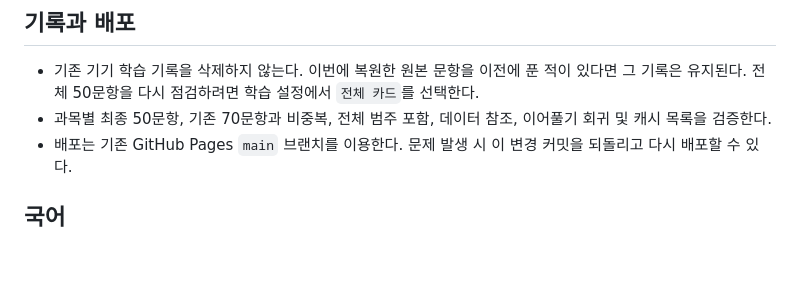
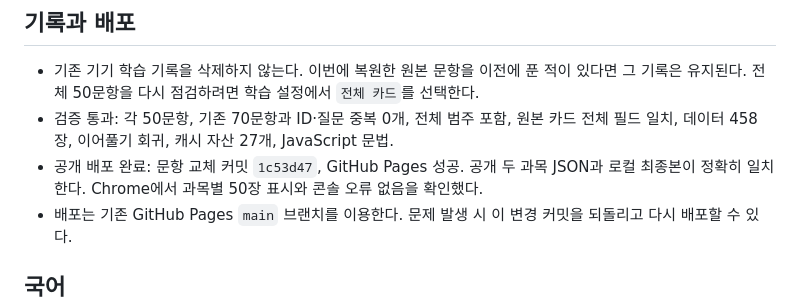
Before and after one commit to rod0826/study-card-pwa, a Markdown page: docs/FINAL_50_REVIEW.md, the part around the change. Drawn GitHub-style; blank space fills up the shorter version.

```diff
--- a/docs/FINAL_50_REVIEW.md
+++ b/docs/FINAL_50_REVIEW.md
@@ -16,7 +16,8 @@
 ## 기록과 배포
 
 - 기존 기기 학습 기록을 삭제하지 않는다. 이번에 복원한 원본 문항을 이전에 푼 적이 있다면 그 기록은 유지된다. 전체 50문항을 다시 점검하려면 학습 설정에서 `전체 카드`를 선택한다.
-- 과목별 최종 50문항, 기존 70문항과 비중복, 전체 범주 포함, 데이터 참조, 이어풀기 회귀 및 캐시 목록을 검증한다.
+- 검증 통과: 각 50문항, 기존 70문항과 ID·질문 중복 0개, 전체 범주 포함, 원본 카드 전체 필드 일치, 데이터 458장, 이어풀기 회귀, 캐시 자산 27개, JavaScript 문법.
+- 공개 배포 완료: 문항 교체 커밋 `1c53d47`, GitHub Pages 성공. 공개 두 과목 JSON과 로컬 최종본이 정확히 일치한다. Chrome에서 과목별 50장 표시와 콘솔 오류 없음을 확인했다.
 - 배포는 기존 GitHub Pages `main` 브랜치를 이용한다. 문제 발생 시 이 변경 커밋을 되돌리고 다시 배포할 수 있다.
 
 ## 국어
```
Also changed, not shown: README.md (+2 -2 lines).
